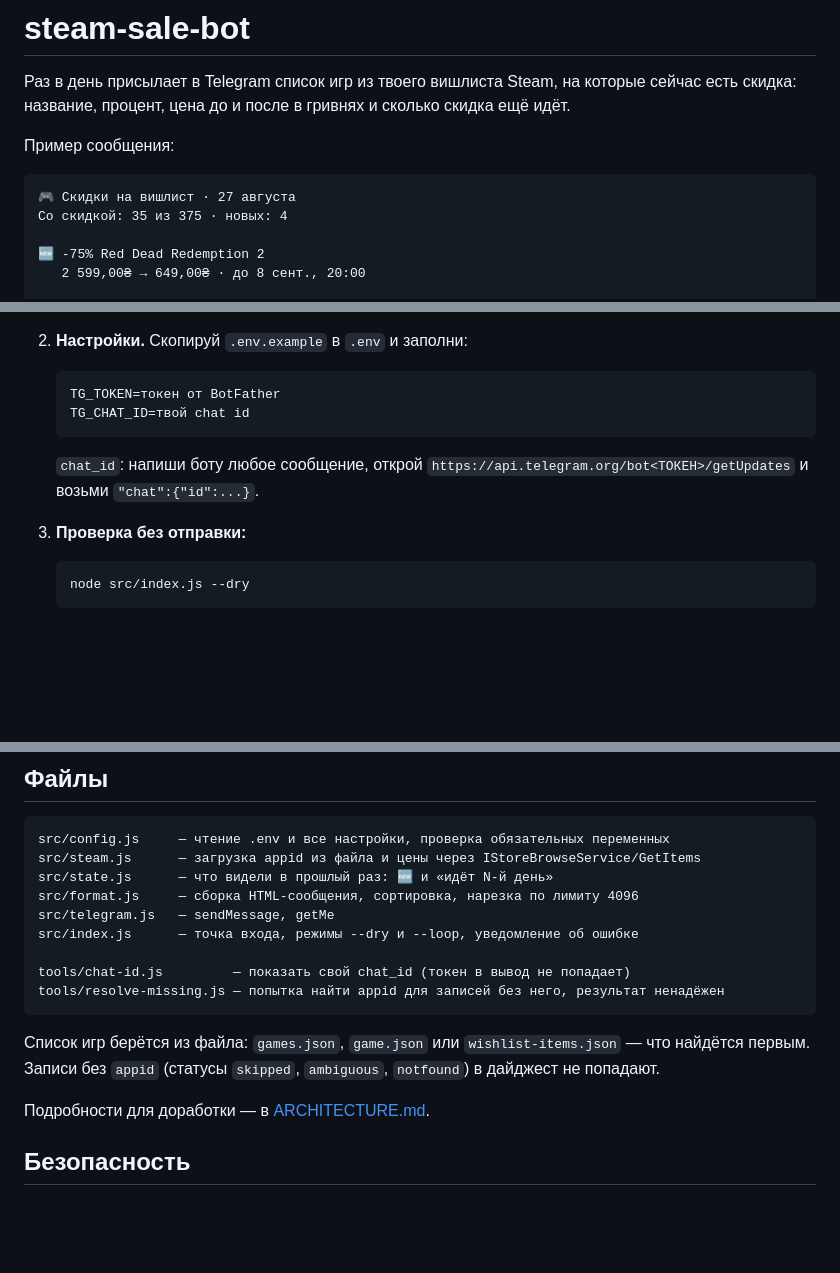
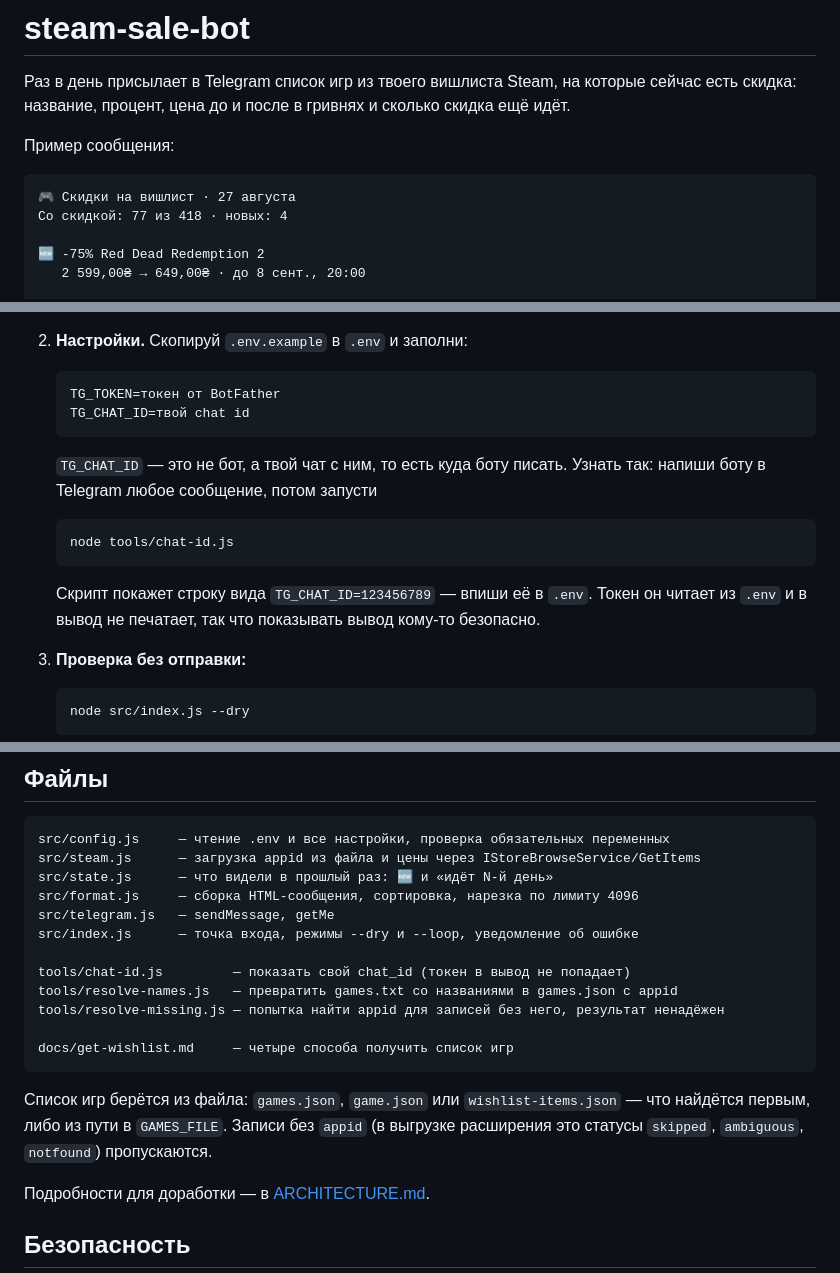
Before and after one commit to DALBA4B/steam-sale-bot, a Markdown page: README.md, 3 parts joined by grey strips. GitHub-like rendering; blank space fills up the shorter version.

Commit message:
README: получение списка игр без расширения, tools/chat-id.js, актуальные цифры

````diff
--- a/README.md
+++ b/README.md
@@ -6,7 +6,7 @@
 
 ```
 🎮 Скидки на вишлист · 27 августа
-Со скидкой: 35 из 375 · новых: 4
+Со скидкой: 77 из 418 · новых: 4
 
 🆕 -75% Red Dead Redemption 2
    2 599,00₴ → 649,00₴ · до 8 сент., 20:00
@@ -41,7 +41,13 @@
    TG_CHAT_ID=твой chat id
    ```
 
-   `chat_id`: напиши боту любое сообщение, открой `https://api.telegram.org/bot<ТОКЕН>/getUpdates` и возьми `"chat":{"id":...}`.
+   `TG_CHAT_ID` — это не бот, а твой чат с ним, то есть куда боту писать. Узнать так: напиши боту в Telegram любое сообщение, потом запусти
+
+   ```
+   node tools/chat-id.js
+   ```
+
+   Скрипт покажет строку вида `TG_CHAT_ID=123456789` — впиши её в `.env`. Токен он читает из `.env` и в вывод не печатает, так что показывать вывод кому-то безопасно.
 
 3. **Проверка без отправки:**
 
@@ -111,10 +117,13 @@ src/telegram.js   — sendMessage, getMe
 src/index.js      — точка входа, режимы --dry и --loop, уведомление об ошибке
 
 tools/chat-id.js         — показать свой chat_id (токен в вывод не попадает)
+tools/resolve-names.js   — превратить games.txt со названиями в games.json с appid
 tools/resolve-missing.js — попытка найти appid для записей без него, результат ненадёжен
+
+docs/get-wishlist.md     — четыре способа получить список игр
 ```
 
-Список игр берётся из файла: `games.json`, `game.json` или `wishlist-items.json` — что найдётся первым. Записи без `appid` (статусы `skipped`, `ambiguous`, `notfound`) в дайджест не попадают.
+Список игр берётся из файла: `games.json`, `game.json` или `wishlist-items.json` — что найдётся первым, либо из пути в `GAMES_FILE`. Записи без `appid` (в выгрузке расширения это статусы `skipped`, `ambiguous`, `notfound`) пропускаются.
 
 Подробности для доработки — в [ARCHITECTURE.md](ARCHITECTURE.md).
 
````
